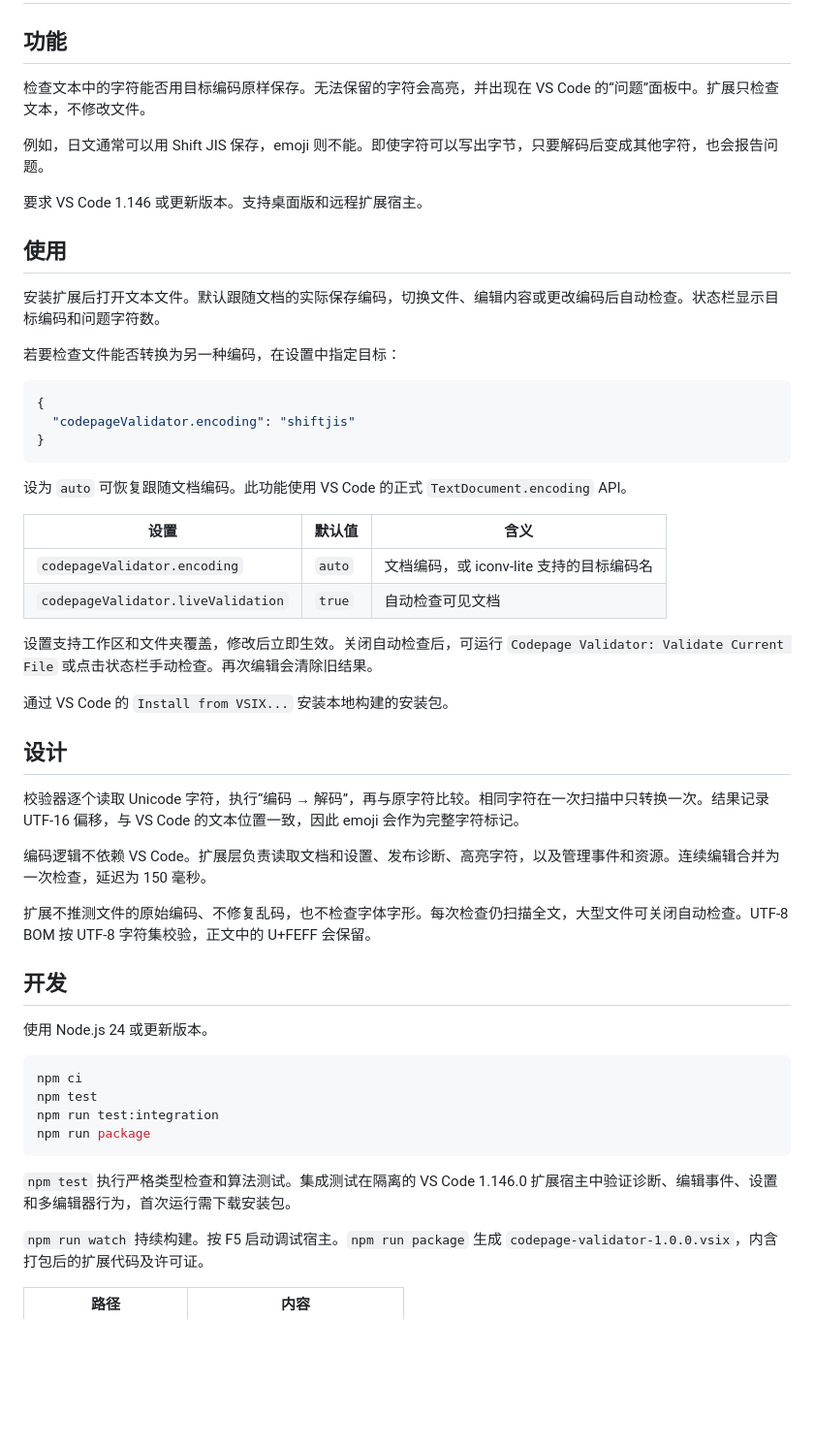
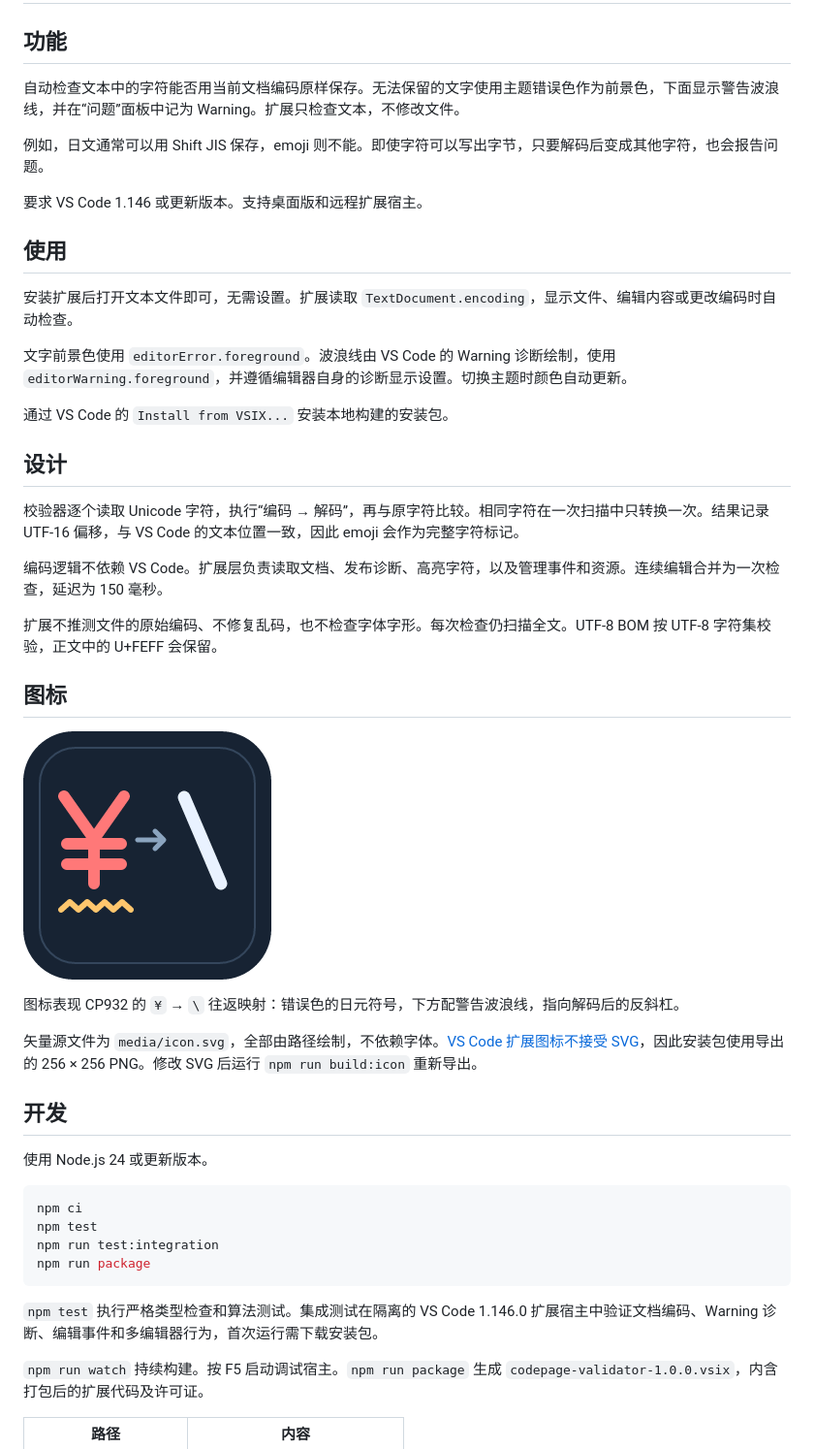
Before and after one commit to sgqy/codepage-validator, a Markdown page: README.md, the part around the change. Shown at 97% size. Drawn GitHub-style; pictures changed too: media/icon.png (added); blank space fills up the shorter version.

Commit message:
Simplify validation to document encoding and add CP932 icon

````diff
--- a/README.md
+++ b/README.md
@@ -2,7 +2,7 @@
 
 ## 功能
 
-检查文本中的字符能否用目标编码原样保存。无法保留的字符会高亮，并出现在 VS Code 的“问题”面板中。扩展只检查文本，不修改文件。
+自动检查文本中的字符能否用当前文档编码原样保存。无法保留的文字使用主题错误色作为前景色，下面显示警告波浪线，并在“问题”面板中记为 Warning。扩展只检查文本，不修改文件。
 
 例如，日文通常可以用 Shift JIS 保存，emoji 则不能。即使字符可以写出字节，只要解码后变成其他字符，也会报告问题。
 
@@ -10,24 +10,9 @@
 
 ## 使用
 
-安装扩展后打开文本文件。默认跟随文档的实际保存编码，切换文件、编辑内容或更改编码后自动检查。状态栏显示目标编码和问题字符数。
+安装扩展后打开文本文件即可，无需设置。扩展读取 `TextDocument.encoding`，显示文件、编辑内容或更改编码时自动检查。
 
-若要检查文件能否转换为另一种编码，在设置中指定目标：
-
-```json
-{
-  "codepageValidator.encoding": "shiftjis"
-}
-```
-
-设为 `auto` 可恢复跟随文档编码。此功能使用 VS Code 的正式 `TextDocument.encoding` API。
-
-| 设置 | 默认值 | 含义 |
-| --- | --- | --- |
-| `codepageValidator.encoding` | `auto` | 文档编码，或 iconv-lite 支持的目标编码名 |
-| `codepageValidator.liveValidation` | `true` | 自动检查可见文档 |
-
-设置支持工作区和文件夹覆盖，修改后立即生效。关闭自动检查后，可运行 `Codepage Validator: Validate Current File` 或点击状态栏手动检查。再次编辑会清除旧结果。
+文字前景色使用 `editorError.foreground`。波浪线由 VS Code 的 Warning 诊断绘制，使用 `editorWarning.foreground`，并遵循编辑器自身的诊断显示设置。切换主题时颜色自动更新。
 
 通过 VS Code 的 `Install from VSIX...` 安装本地构建的安装包。
 
@@ -35,9 +20,17 @@
 
 校验器逐个读取 Unicode 字符，执行“编码 → 解码”，再与原字符比较。相同字符在一次扫描中只转换一次。结果记录 UTF-16 偏移，与 VS Code 的文本位置一致，因此 emoji 会作为完整字符标记。
 
-编码逻辑不依赖 VS Code。扩展层负责读取文档和设置、发布诊断、高亮字符，以及管理事件和资源。连续编辑合并为一次检查，延迟为 150 毫秒。
+编码逻辑不依赖 VS Code。扩展层负责读取文档、发布诊断、高亮字符，以及管理事件和资源。连续编辑合并为一次检查，延迟为 150 毫秒。
 
-扩展不推测文件的原始编码、不修复乱码，也不检查字体字形。每次检查仍扫描全文，大型文件可关闭自动检查。UTF-8 BOM 按 UTF-8 字符集校验，正文中的 U+FEFF 会保留。
+扩展不推测文件的原始编码、不修复乱码，也不检查字体字形。每次检查仍扫描全文。UTF-8 BOM 按 UTF-8 字符集校验，正文中的 U+FEFF 会保留。
+
+## 图标
+
+![Codepage Validator](media/icon.png)
+
+图标表现 CP932 的 `¥` → `\` 往返映射：错误色的日元符号，下方配警告波浪线，指向解码后的反斜杠。
+
+矢量源文件为 `media/icon.svg`，全部由路径绘制，不依赖字体。[VS Code 扩展图标不接受 SVG](https://code.visualstudio.com/api/working-with-extensions/publishing-extension#publishing-extensions)，因此安装包使用导出的 256 × 256 PNG。修改 SVG 后运行 `npm run build:icon` 重新导出。
 
 ## 开发
 
@@ -50,7 +43,7 @@ npm run test:integration
 npm run package
 ```
 
-`npm test` 执行严格类型检查和算法测试。集成测试在隔离的 VS Code 1.146.0 扩展宿主中验证诊断、编辑事件、设置和多编辑器行为，首次运行需下载安装包。
+`npm test` 执行严格类型检查和算法测试。集成测试在隔离的 VS Code 1.146.0 扩展宿主中验证文档编码、Warning 诊断、编辑事件和多编辑器行为，首次运行需下载安装包。
 
 `npm run watch` 持续构建。按 F5 启动调试宿主。`npm run package` 生成 `codepage-validator-1.0.0.vsix`，内含打包后的扩展代码及许可证。
 
````
Also changed, not shown: 8 other files.
